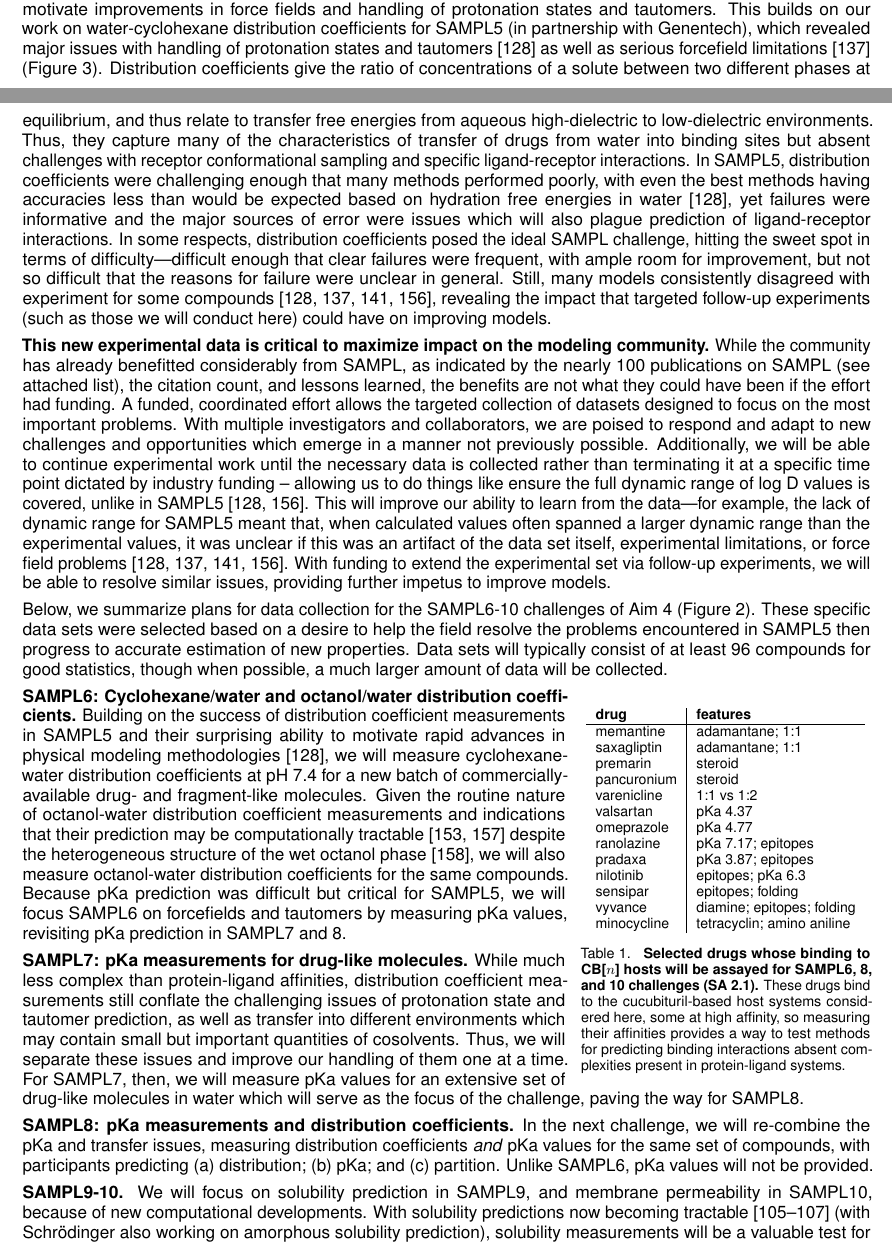
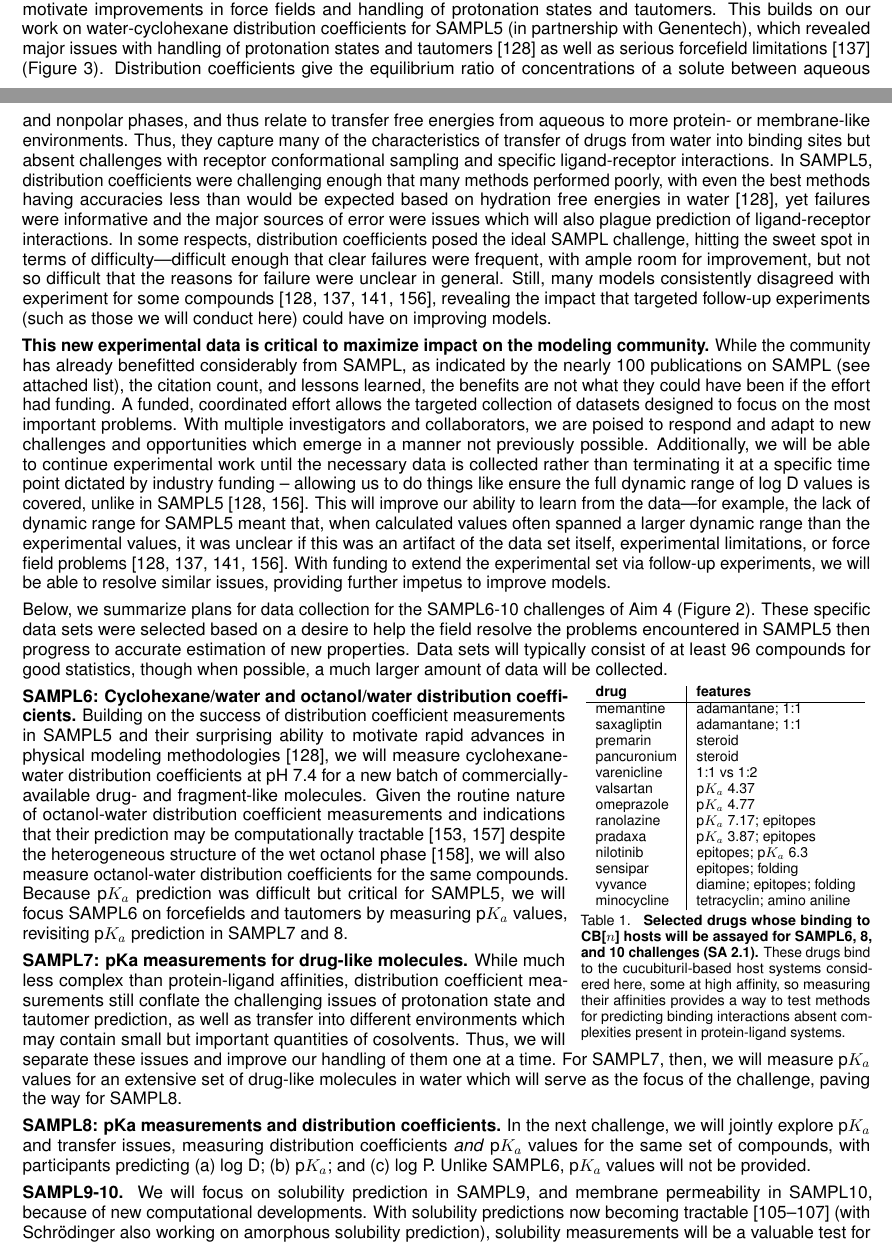
Before and after one commit to choderalab/SAMPL-R01, a LaTeX document (latex/Research_Strategy.tex): two parts of pages 4 and 5 of 26 before the commit and two parts of pages 4 and 5 of 27 after it, joined at a grey line, cut so that both start at the same text. Compiled offline with pdfLaTeX.

Commit message:
More tightening

```diff
--- a/latex/Research_Strategy.tex
+++ b/latex/Research_Strategy.tex
@@ -335,7 +335,7 @@ These properties allow us to directly probe force field accuracy and chemical ef
      %Maybe use a figure on log D accuracy?
 We will generate new solution-phase physical property measurements for drug-like molecules to motivate improvements in force fields and handling of protonation states and tautomers.
 This builds on our work on water-cyclohexane distribution coefficients for SAMPL5 (in partnership with Genentech), which revealed major issues with handling of protonation states and tautomers~\cite{bannan_blind_2016}  as well as serious forcefield limitations~\cite{paranahewage_predicting_2016} (Figure~\ref{figure:sampl5_logD}).
-Distribution coefficients give the ratio of concentrations of a solute between two different phases at equilibrium, and thus relate to transfer free energies from aqueous high-dielectric to low-dielectric environments.
+Distribution coefficients give the equilibrium ratio of concentrations of a solute between aqueous and nonpolar phases, and thus relate to transfer free energies from aqueous to more protein- or membrane-like environments.
 Thus, they capture many of the characteristics of transfer of drugs from water into binding sites but absent challenges with receptor conformational sampling and specific ligand-receptor interactions.
 In SAMPL5, distribution coefficients were challenging enough that many methods performed poorly, with even the best methods having accuracies less than would be expected based on hydration free energies in water~\cite{bannan_blind_2016}, yet failures were informative and the major sources of error were issues which will also plague prediction of ligand-receptor interactions.
 In some respects, distribution coefficients posed the ideal SAMPL challenge, hitting the sweet spot in terms of difficulty---difficult enough that clear failures were frequent, with ample room for improvement, but not so difficult that the reasons for failure were unclear in general.
@@ -360,7 +360,8 @@ Below, we summarize plans for data collection for the SAMPL6-10 challenges of Ai
 These specific data sets were selected based on a desire to help the field resolve the problems encountered in SAMPL5 then progress to accurate estimation of new properties.
 Data sets will typically consist of at least 96 compounds for good statistics, though when possible, a much larger amount of data will be collected.
 
-\begin{wraptable}[20]{r}{6.5cm}
+\begin{wraptable}[18]{r}{6.5cm}
+\vspace{-0.2in}
 \footnotesize
 \begin{tabular}{l | l}
 {\bf drug} & {\bf features} \\
@@ -370,36 +371,37 @@ saxagliptin & adamantane; 1:1 \\
 premarin & steroid \\
 pancuronium & steroid\\
 varenicline & 1:1 vs 1:2 \\
-valsartan & pKa 4.37 \\
-omeprazole & pKa 4.77 \\
-ranolazine & pKa 7.17; epitopes \\
-pradaxa & pKa 3.87; epitopes \\
-nilotinib & epitopes; pKa 6.3 \\
+valsartan & p$K_a$ 4.37 \\
+omeprazole & p$K_a$ 4.77 \\
+ranolazine & p$K_a$ 7.17; epitopes \\
+pradaxa & p$K_a$ 3.87; epitopes \\
+nilotinib & epitopes; p$K_a$ 6.3 \\
 sensipar & epitopes; folding \\
 vyvance & diamine; epitopes; folding \\
 minocycline & tetracyclin; amino aniline \\
 \end{tabular}
 \caption{\label{table:CB} \textbf{Selected drugs whose binding to CB[$n$] hosts will be assayed for SAMPL6, 8, and 10 challenges (SA 2.1).} These drugs bind to the cucubituril-based host systems considered here, some at high affinity, so measuring their affinities provides a way to test methods for predicting binding interactions absent complexities present in protein-ligand systems.
 }
+\vspace{-0.1in}
 \end{wraptable}
 
-%Explain what science -- log D/logP, pKa primarily but mention possible other areas of interest
+%Explain what science -- log D/logP, p$K_a$ primarily but mention possible other areas of interest
 \textbf{SAMPL6: Cyclohexane/water and octanol/water distribution coefficients.}
 Building on the success of distribution coefficient measurements in SAMPL5 and their surprising ability to motivate rapid advances in physical modeling methodologies~\cite{bannan_blind_2016}, we will measure cyclohexane-water distribution coefficients at pH 7.4 for a new batch of commercially-available drug- and fragment-like molecules.
 %{\color{red}[JDC: Maybe the set can be broken into classes of varying chemical complexities? In general, I think clever experimental design ideas---indications we have really thought through how to maximize value---will be rewarded by the reviewers.]}
 %DLM: Need to revisit this comment.
 Given the routine nature of octanol-water distribution coefficient measurements and indications that their prediction may be computationally tractable~\cite{Bhatnagar:2013:PhysicalChemistryChemicalPhysics, bannan_calculating_2016} despite the heterogeneous structure of the wet octanol phase~\cite{Kollman:1996:AccountsofChemicalResearch}, we will also measure octanol-water distribution coefficients for the same compounds.
-Because pKa prediction was difficult but critical for SAMPL5, we will focus SAMPL6 on forcefields and tautomers by measuring pKa values, revisiting pKa prediction in SAMPL7 and 8.
+Because p$K_a$ prediction was difficult but critical for SAMPL5, we will focus SAMPL6 on forcefields and tautomers by measuring p$K_a$ values, revisiting p$K_a$ prediction in SAMPL7 and 8.
 
 
 \textbf{SAMPL7: pKa measurements for drug-like molecules.}
 While much less complex than protein-ligand affinities, distribution coefficient measurements still conflate the challenging issues of protonation state and tautomer prediction, as well as transfer into different environments which may contain small but important quantities of cosolvents.
 Thus, we will separate these issues and improve our handling of them one at a time.
-For SAMPL7, then, we will measure pKa values for an extensive set of drug-like molecules in water which will serve as the focus of the challenge, paving the way for SAMPL8.
+For SAMPL7, then, we will measure p$K_a$ values for an extensive set of drug-like molecules in water which will serve as the focus of the challenge, paving the way for SAMPL8.
 
 \textbf{SAMPL8: pKa measurements and distribution coefficients.}
-In the next challenge, we will re-combine the pKa and transfer issues, measuring distribution coefficients \emph{and} pKa values for the same set of compounds, with participants predicting (a) distribution; (b) pKa; and (c) partition.
-Unlike SAMPL6, pKa values will not be provided.
+In the next challenge, we will jointly explore p$K_a$ and transfer issues, measuring distribution coefficients \emph{and} p$K_a$ values for the same set of compounds, with participants predicting (a) log~D; (b) p$K_a$; and (c) log~P.
+Unlike SAMPL6, p$K_a$ values will not be provided.
 
 \textbf{SAMPL9-10.}
 We will focus on solubility prediction in SAMPL9, and membrane permeability in SAMPL10, because of new computational developments.
```
Also changed, not shown: latex/Research_Strategy.pdf, latex/Research_Strategy.tex (30 more changed lines).
